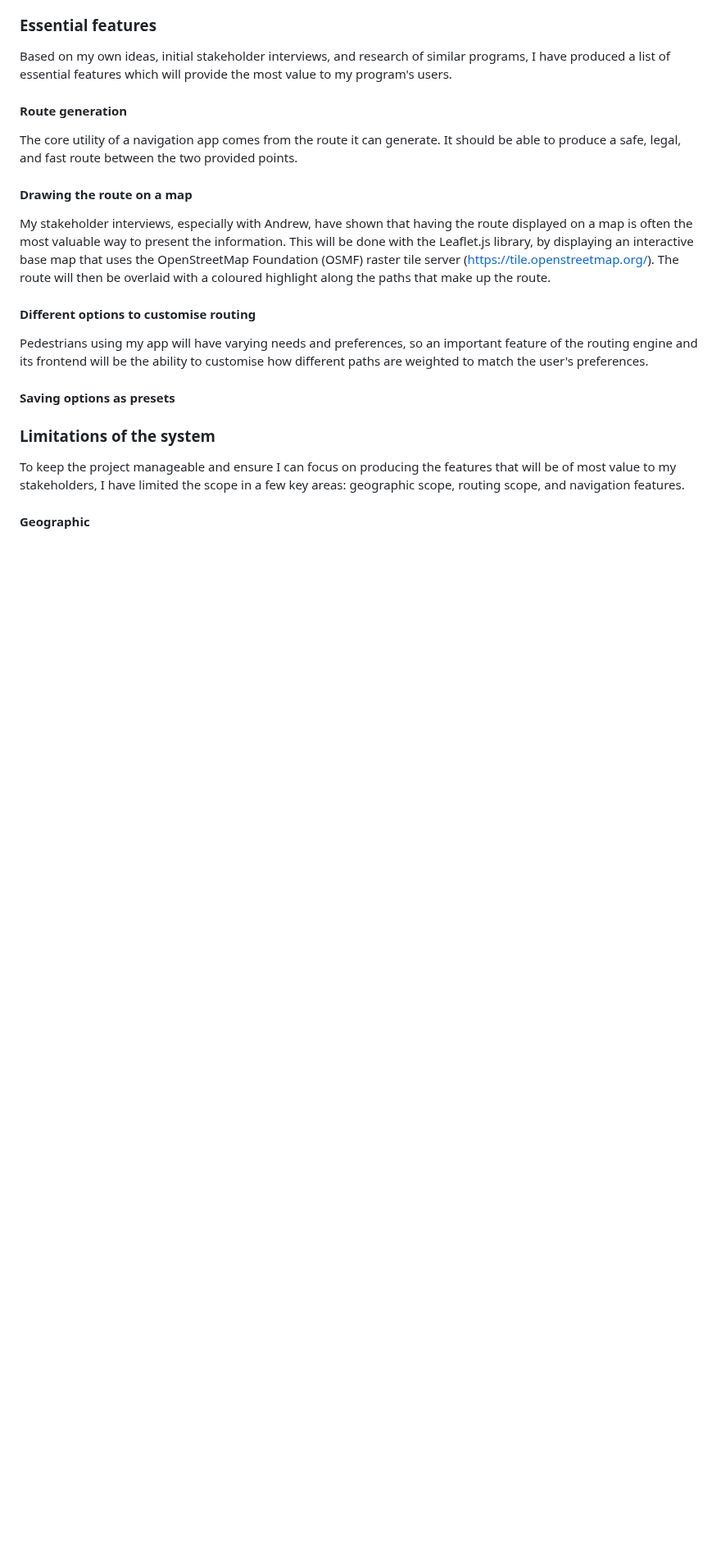
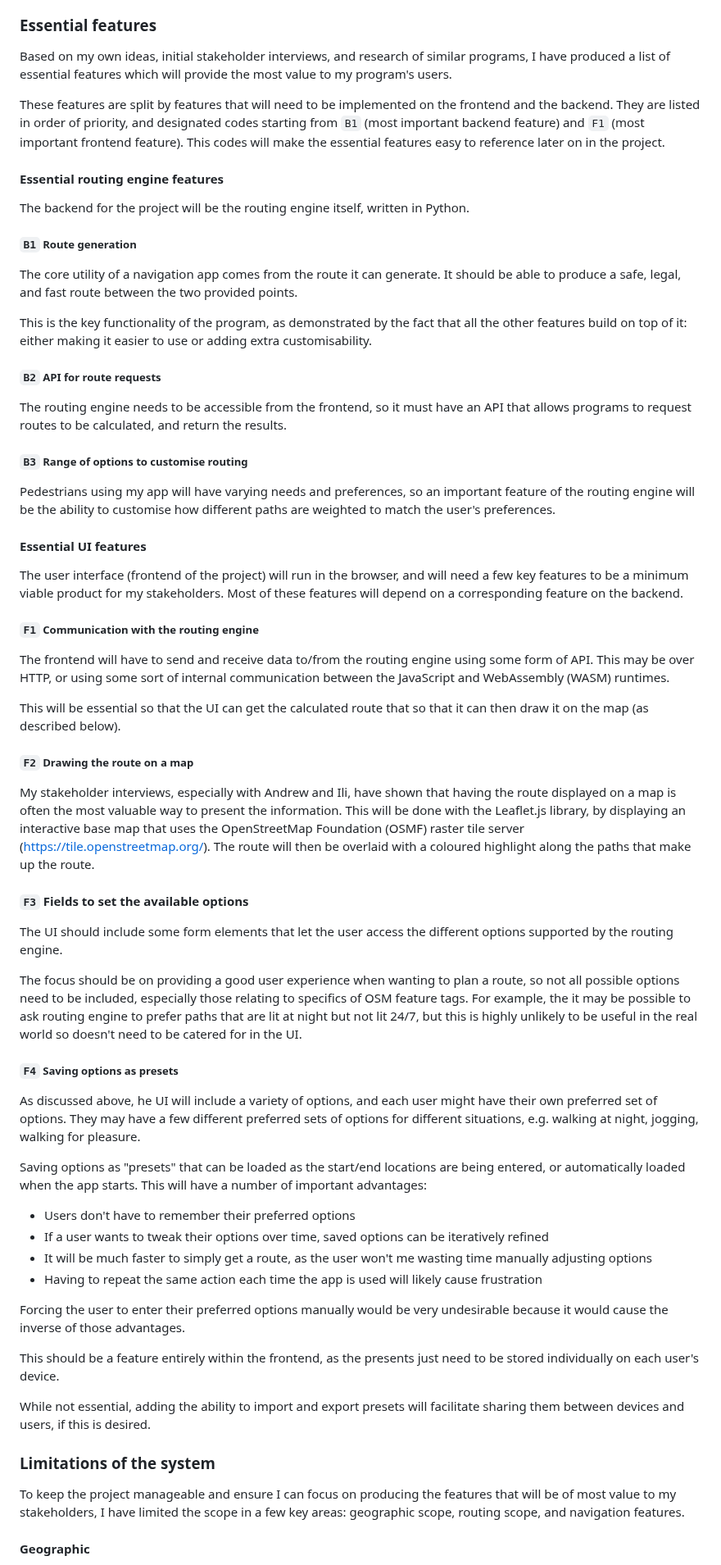
Before and after one commit to RandomSearch18/a-level-project, a Markdown page: docs/readme.md, the part around one of its changes. Shown at 82% size. GitHub-like rendering; blank space fills up the shorter version.

Commit message:
Finish off the essential features list (#5)
* Justify saving options as presets

* Split the essential features by frontend and backend

* +

* Talk about options in the frontend too

* Essential UI features: Improve the intro paragraph

* Essential UI features: + Communication with the routing engine

* Essential routing engine features + API

* Justify route generation

* Justify saving options as presets

* Copyedit

* Add numbered identifiers; fix heading levels; add to intro

```diff
--- a/docs/readme.md
+++ b/docs/readme.md
@@ -443,21 +448,62 @@ I want a one-line description to succinctly capture a few key points of my app:
 
 Based on my own ideas, initial stakeholder interviews, and research of similar programs, I have produced a list of essential features which will provide the most value to my program's users.
 
-#### Route generation
+These features are split by features that will need to be implemented on the frontend and the backend. They are listed in order of priority, and designated codes starting from `B1` (most important backend feature) and `F1` (most important frontend feature). This codes will make the essential features easy to reference later on in the project.
+
+#### Essential routing engine features
+
+The backend for the project will be the routing engine itself, written in Python.
+
+##### `B1` Route generation
 
 The core utility of a navigation app comes from the route it can generate. It should be able to produce a safe, legal, and fast route between the two provided points.
 
-#### Drawing the route on a map
+This is the key functionality of the program, as demonstrated by the fact that all the other features build on top of it: either making it easier to use or adding extra customisability.
 
-My stakeholder interviews, especially with Andrew, have shown that having the route displayed on a map is often the most valuable way to present the information. This will be done with the Leaflet.js library, by displaying an interactive base map that uses the OpenStreetMap Foundation (OSMF) raster tile server (<https://tile.openstreetmap.org/>). The route will then be overlaid with a coloured highlight along the paths that make up the route.
+##### `B2` API for route requests
 
-#### Different options to customise routing
+The routing engine needs to be accessible from the frontend, so it must have an API that allows programs to request routes to be calculated, and return the results.
 
-Pedestrians using my app will have varying needs and preferences, so an important feature of the routing engine and its frontend will be the ability to customise how different paths are weighted to match the user's preferences.
+##### `B3` Range of options to customise routing
 
-#### Saving options as presets
+Pedestrians using my app will have varying needs and preferences, so an important feature of the routing engine will be the ability to customise how different paths are weighted to match the user's preferences.
 
-<!-- TODO -->
+#### Essential UI features
+
+The user interface (frontend of the project) will run in the browser, and will need a few key features to be a minimum viable product for my stakeholders. Most of these features will depend on a corresponding feature on the backend.
+
+##### `F1` Communication with the routing engine
+
+The frontend will have to send and receive data to/from the routing engine using some form of API. This may be over HTTP, or using some sort of internal communication between the JavaScript and WebAssembly (WASM) runtimes.
+
+This will be essential so that the UI can get the calculated route that so that it can then draw it on the map (as described below).
+
+##### `F2` Drawing the route on a map
+
+My stakeholder interviews, especially with Andrew and Ili, have shown that having the route displayed on a map is often the most valuable way to present the information. This will be done with the Leaflet.js library, by displaying an interactive base map that uses the OpenStreetMap Foundation (OSMF) raster tile server (<https://tile.openstreetmap.org/>). The route will then be overlaid with a coloured highlight along the paths that make up the route.
+
+#### `F3` Fields to set the available options
+
+The UI should include some form elements that let the user access the different options supported by the routing engine.
+
+The focus should be on providing a good user experience when wanting to plan a route, so not all possible options need to be included, especially those relating to specifics of OSM feature tags. For example, the it may be possible to ask routing engine to prefer paths that are lit at night but not lit 24/7, but this is highly unlikely to be useful in the real world so doesn't need to be catered for in the UI.
+
+##### `F4` Saving options as presets
+
+As discussed above, he UI will include a variety of options, and each user might have their own preferred set of options. They may have a few different preferred sets of options for different situations, e.g. walking at night, jogging, walking for pleasure.
+
+Saving options as "presets" that can be loaded as the start/end locations are being entered, or automatically loaded when the app starts. This will have a number of important advantages:
+
+- Users don't have to remember their preferred options
+- If a user wants to tweak their options over time, saved options can be iteratively refined
+- It will be much faster to simply get a route, as the user won't me wasting time manually adjusting options
+- Having to repeat the same action each time the app is used will likely cause frustration
+
+Forcing the user to enter their preferred options manually would be very undesirable because it would cause the inverse of those advantages.
+
+This should be a feature entirely within the frontend, as the presents just need to be stored individually on each user's device.
+
+While not essential, adding the ability to import and export presets will facilitate sharing them between devices and users, if this is desired.
 
 ### Limitations of the system
 
```
Also changed, not shown: other parts of docs/readme.md (+9 -4 lines).
